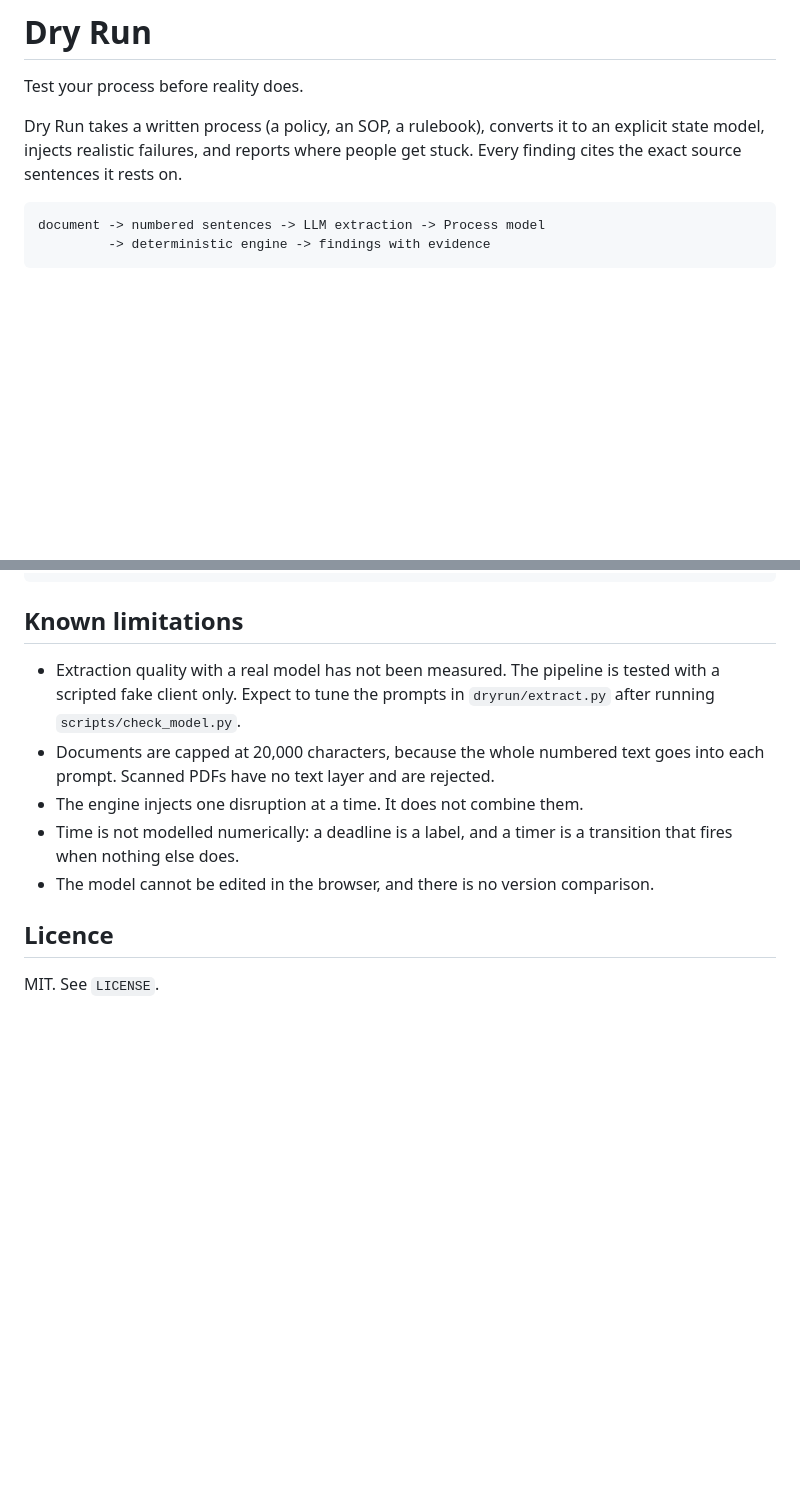
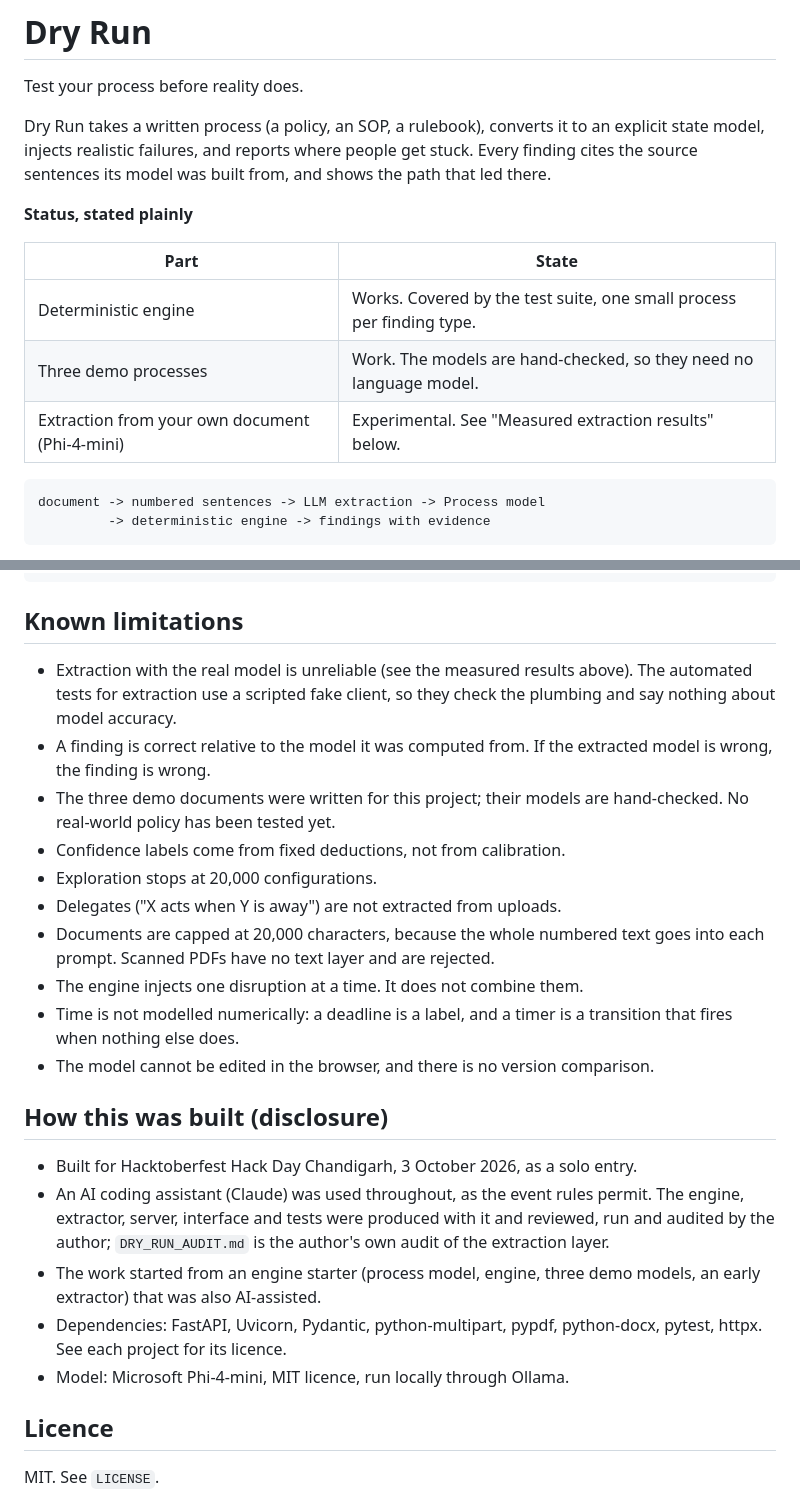
Before and after one commit to ipshitabhardwaj/Dry-Run, a Markdown page: README.md, 2 parts joined by grey strips. Rendered like a GitHub page; blank space fills up the shorter version.

```diff
--- a/README.md
+++ b/README.md
@@ -4,7 +4,16 @@ Test your process before reality does.
 
 Dry Run takes a written process (a policy, an SOP, a rulebook), converts it to
 an explicit state model, injects realistic failures, and reports where people
-get stuck. Every finding cites the exact source sentences it rests on.
+get stuck. Every finding cites the source sentences its model was built from,
+and shows the path that led there.
+
+**Status, stated plainly**
+
+| Part | State |
+|---|---|
+| Deterministic engine | Works. Covered by the test suite, one small process per finding type. |
+| Three demo processes | Work. The models are hand-checked, so they need no language model. |
+| Extraction from your own document (Phi-4-mini) | Experimental. See "Measured extraction results" below. |
 
     document -> numbered sentences -> LLM extraction -> Process model
              -> deterministic engine -> findings with evidence
@@ -117,9 +149,16 @@ which of these applied.
 
 ## Known limitations
 
-- Extraction quality with a real model has not been measured. The pipeline is
-  tested with a scripted fake client only. Expect to tune the prompts in
-  `dryrun/extract.py` after running `scripts/check_model.py`.
+- Extraction with the real model is unreliable (see the measured results
+  above). The automated tests for extraction use a scripted fake client, so
+  they check the plumbing and say nothing about model accuracy.
+- A finding is correct relative to the model it was computed from. If the
+  extracted model is wrong, the finding is wrong.
+- The three demo documents were written for this project; their models are
+  hand-checked. No real-world policy has been tested yet.
+- Confidence labels come from fixed deductions, not from calibration.
+- Exploration stops at 20,000 configurations.
+- Delegates ("X acts when Y is away") are not extracted from uploads.
 - Documents are capped at 20,000 characters, because the whole numbered text
   goes into each prompt. Scanned PDFs have no text layer and are rejected.
 - The engine injects one disruption at a time. It does not combine them.
@@ -127,6 +166,19 @@ which of these applied.
   transition that fires when nothing else does.
 - The model cannot be edited in the browser, and there is no version comparison.
 
+## How this was built (disclosure)
+
+- Built for Hacktoberfest Hack Day Chandigarh, 3 October 2026, as a solo entry.
+- An AI coding assistant (Claude) was used throughout, as the event rules
+  permit. The engine, extractor, server, interface and tests were produced with
+  it and reviewed, run and audited by the author; `DRY_RUN_AUDIT.md` is the
+  author's own audit of the extraction layer.
+- The work started from an engine starter (process model, engine, three demo
+  models, an early extractor) that was also AI-assisted.
+- Dependencies: FastAPI, Uvicorn, Pydantic, python-multipart, pypdf,
+  python-docx, pytest, httpx. See each project for its licence.
+- Model: Microsoft Phi-4-mini, MIT licence, run locally through Ollama.
+
 ## Licence
 
 MIT. See `LICENSE`.
```
Also changed, not shown: other parts of README.md (+38 -15 lines).
